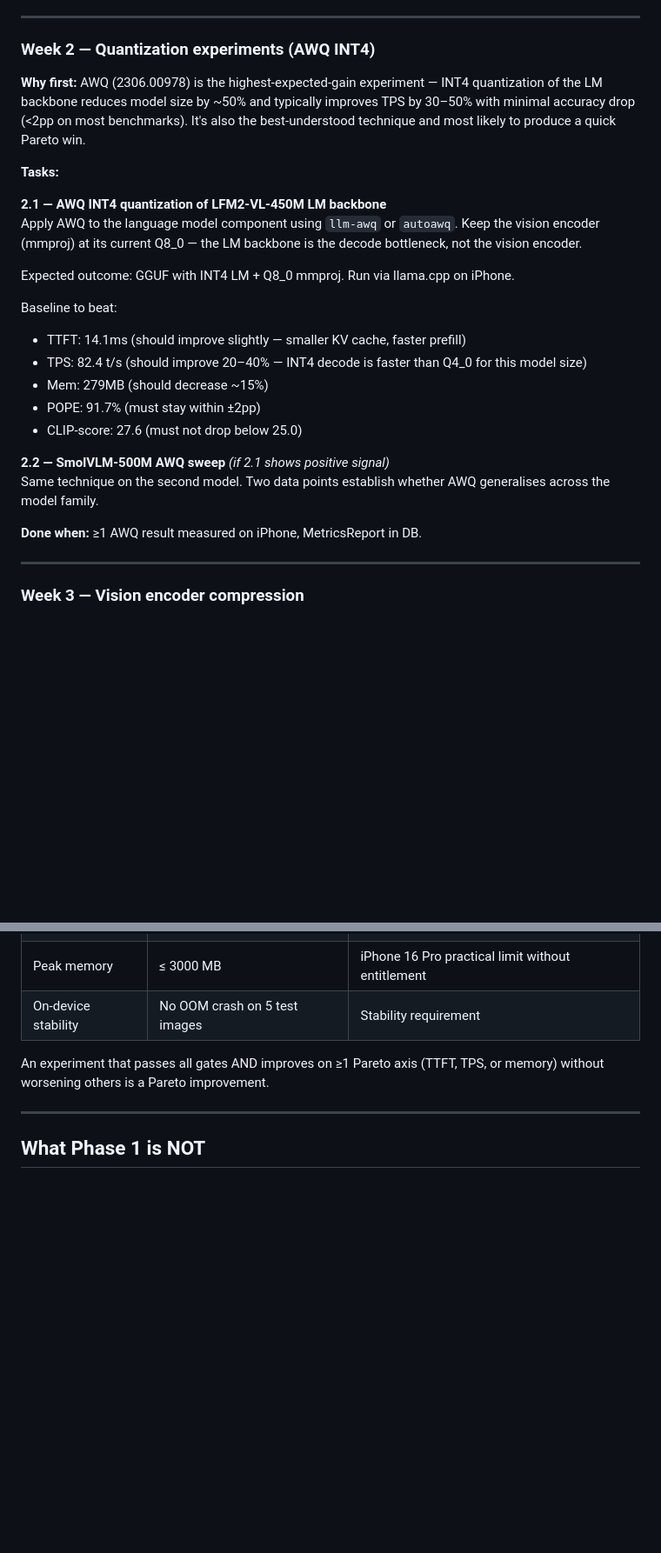
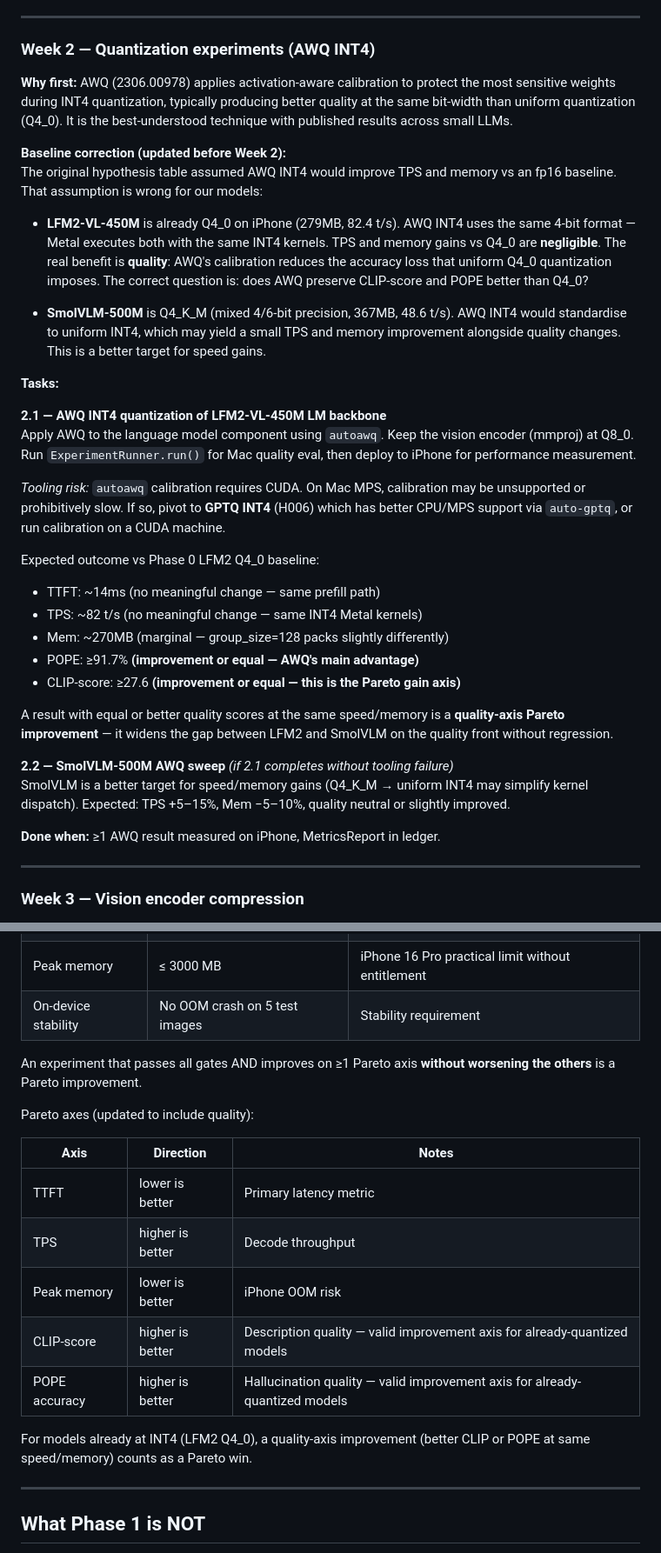
Before and after one commit to hanwook-cho/multi-agent-vlm-optimization-system, a Markdown page: docs/VLM_Optimization_DetailedPlan_Phase1.md, 2 parts joined by grey strips. Shown at 87% size. Drawn GitHub-style; blank space fills up the shorter version.

Commit message:
Correct H001/H002 baselines and Pareto definition before Week 2
H001 (LFM2 AWQ INT4): original '+30% TPS, -40% Mem' was written against
an fp16 baseline. LFM2 is already Q4_0 on iPhone — same INT4 Metal kernels
mean no speed/memory gain vs Q4_0. Corrected expected gain axis to 'quality'
(better CLIP/POPE at same bit-width via AWQ's smarter calibration).

H002 (SmolVLM AWQ INT4): SmolVLM is Q4_K_M (mixed precision). Uniform INT4
may simplify kernel dispatch → small TPS/Mem gain is plausible. Adjusted
estimate to TPS +5-15%, Mem -5-10%.

Also:
- Added 'Gain axis' column to hypothesis table (Quality / Speed / Latency / Mem)
- Added footnotes explaining baseline correction reasoning
- Extended Pareto axes to explicitly include CLIP-score and POPE as valid
  improvement axes for already-quantized models
- Added tooling risk note (CUDA requirement for AWQ calibration)

Co-Authored-By: Claude Sonnet 4.6 <noreply@anthropic.com>

```diff
--- a/docs/VLM_Optimization_DetailedPlan_Phase1.md
+++ b/docs/VLM_Optimization_DetailedPlan_Phase1.md
@@ -111,26 +111,35 @@ For Phase 1, "optionally trigger iPhone measurement" means the runner writes a r
 
 ### Week 2 — Quantization experiments (AWQ INT4)
 
-**Why first:** AWQ (2306.00978) is the highest-expected-gain experiment — INT4 quantization of the LM backbone reduces model size by ~50% and typically improves TPS by 30–50% with minimal accuracy drop (<2pp on most benchmarks). It's also the best-understood technique and most likely to produce a quick Pareto win.
+**Why first:** AWQ (2306.00978) applies activation-aware calibration to protect the most sensitive weights during INT4 quantization, typically producing better quality at the same bit-width than uniform quantization (Q4_0). It is the best-understood technique with published results across small LLMs.
+
+**Baseline correction (updated before Week 2):**
+The original hypothesis table assumed AWQ INT4 would improve TPS and memory vs an fp16 baseline. That assumption is wrong for our models:
+
+- **LFM2-VL-450M** is already Q4_0 on iPhone (279MB, 82.4 t/s). AWQ INT4 uses the same 4-bit format — Metal executes both with the same INT4 kernels. TPS and memory gains vs Q4_0 are **negligible**. The real benefit is **quality**: AWQ's calibration reduces the accuracy loss that uniform Q4_0 quantization imposes. The correct question is: does AWQ preserve CLIP-score and POPE better than Q4_0?
+
+- **SmolVLM-500M** is Q4_K_M (mixed 4/6-bit precision, 367MB, 48.6 t/s). AWQ INT4 would standardise to uniform INT4, which may yield a small TPS and memory improvement alongside quality changes. This is a better target for speed gains.
 
 **Tasks:**
 
 **2.1 — AWQ INT4 quantization of LFM2-VL-450M LM backbone**
-Apply AWQ to the language model component using `llm-awq` or `autoawq`. Keep the vision encoder (mmproj) at its current Q8_0 — the LM backbone is the decode bottleneck, not the vision encoder.
+Apply AWQ to the language model component using `autoawq`. Keep the vision encoder (mmproj) at Q8_0. Run `ExperimentRunner.run()` for Mac quality eval, then deploy to iPhone for performance measurement.
 
-Expected outcome: GGUF with INT4 LM + Q8_0 mmproj. Run via llama.cpp on iPhone.
+*Tooling risk:* `autoawq` calibration requires CUDA. On Mac MPS, calibration may be unsupported or prohibitively slow. If so, pivot to **GPTQ INT4** (H006) which has better CPU/MPS support via `auto-gptq`, or run calibration on a CUDA machine.
 
-Baseline to beat:
-- TTFT: 14.1ms (should improve slightly — smaller KV cache, faster prefill)
-- TPS: 82.4 t/s (should improve 20–40% — INT4 decode is faster than Q4_0 for this model size)
-- Mem: 279MB (should decrease ~15%)
-- POPE: 91.7% (must stay within ±2pp)
-- CLIP-score: 27.6 (must not drop below 25.0)
+Expected outcome vs Phase 0 LFM2 Q4_0 baseline:
+- TTFT: ~14ms (no meaningful change — same prefill path)
+- TPS: ~82 t/s (no meaningful change — same INT4 Metal kernels)
+- Mem: ~270MB (marginal — group_size=128 packs slightly differently)
+- POPE: ≥91.7% **(improvement or equal — AWQ's main advantage)**
+- CLIP-score: ≥27.6 **(improvement or equal — this is the Pareto gain axis)**
 
-**2.2 — SmolVLM-500M AWQ sweep** *(if 2.1 shows positive signal)*
-Same technique on the second model. Two data points establish whether AWQ generalises across the model family.
+A result with equal or better quality scores at the same speed/memory is a **quality-axis Pareto improvement** — it widens the gap between LFM2 and SmolVLM on the quality front without regression.
 
-**Done when:** ≥1 AWQ result measured on iPhone, MetricsReport in DB.
+**2.2 — SmolVLM-500M AWQ sweep** *(if 2.1 completes without tooling failure)*
+SmolVLM is a better target for speed/memory gains (Q4_K_M → uniform INT4 may simplify kernel dispatch). Expected: TPS +5–15%, Mem −5–10%, quality neutral or slightly improved.
+
+**Done when:** ≥1 AWQ result measured on iPhone, MetricsReport in ledger.
 
 ---
 
@@ -227,7 +240,19 @@ Every experiment result is evaluated against these gates before being accepted a
 | Peak memory | ≤ 3000 MB | iPhone 16 Pro practical limit without entitlement |
 | On-device stability | No OOM crash on 5 test images | Stability requirement |
 
-An experiment that passes all gates AND improves on ≥1 Pareto axis (TTFT, TPS, or memory) without worsening others is a Pareto improvement.
+An experiment that passes all gates AND improves on ≥1 Pareto axis **without worsening the others** is a Pareto improvement.
+
+Pareto axes (updated to include quality):
+
+| Axis | Direction | Notes |
+|---|---|---|
+| TTFT | lower is better | Primary latency metric |
+| TPS | higher is better | Decode throughput |
+| Peak memory | lower is better | iPhone OOM risk |
+| CLIP-score | higher is better | Description quality — valid improvement axis for already-quantized models |
+| POPE accuracy | higher is better | Hallucination quality — valid improvement axis for already-quantized models |
+
+For models already at INT4 (LFM2 Q4_0), a quality-axis improvement (better CLIP or POPE at same speed/memory) counts as a Pareto win.
 
 ---
 
```
Also changed, not shown: other parts of docs/VLM_Optimization_DetailedPlan_Phase1.md (+13 -9 lines).
